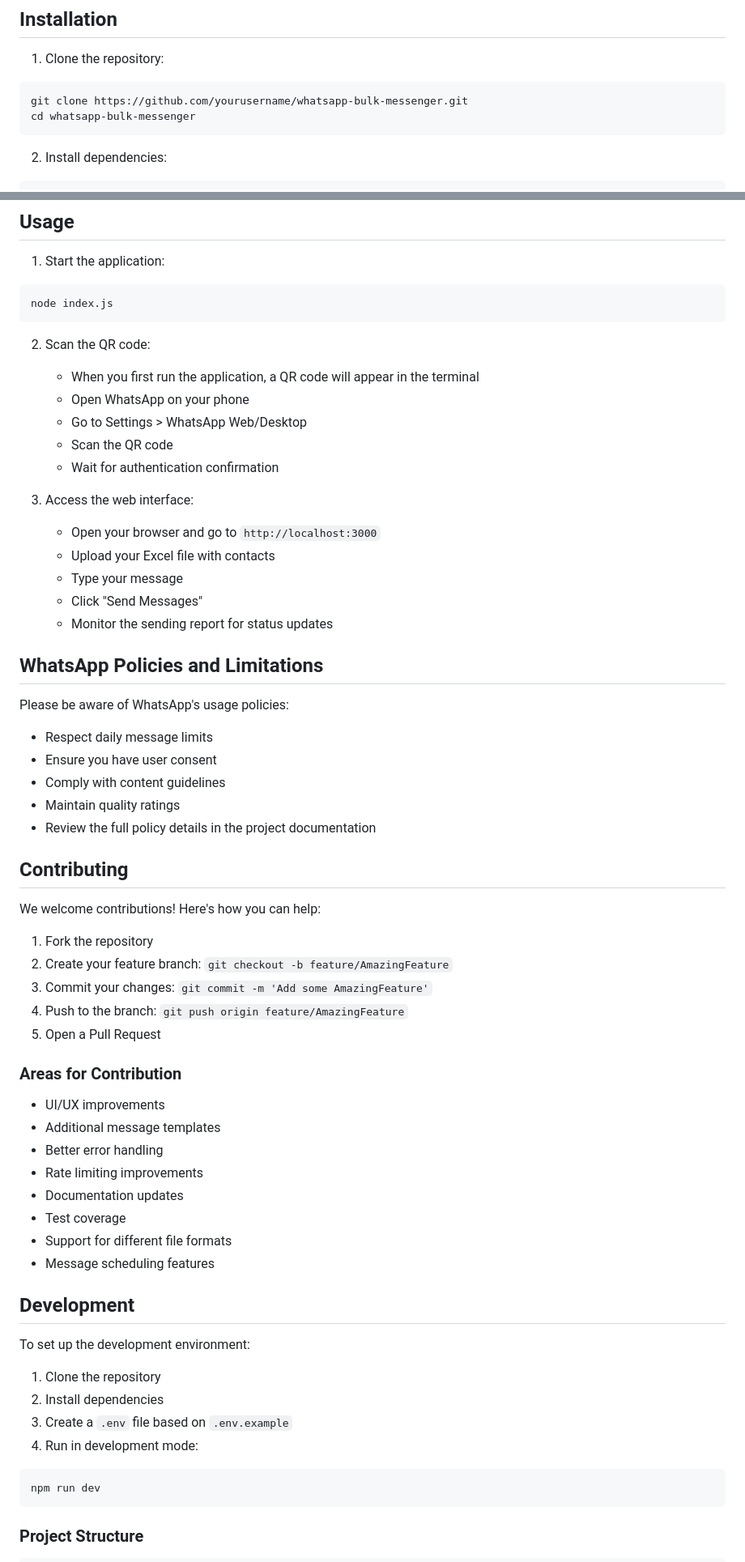
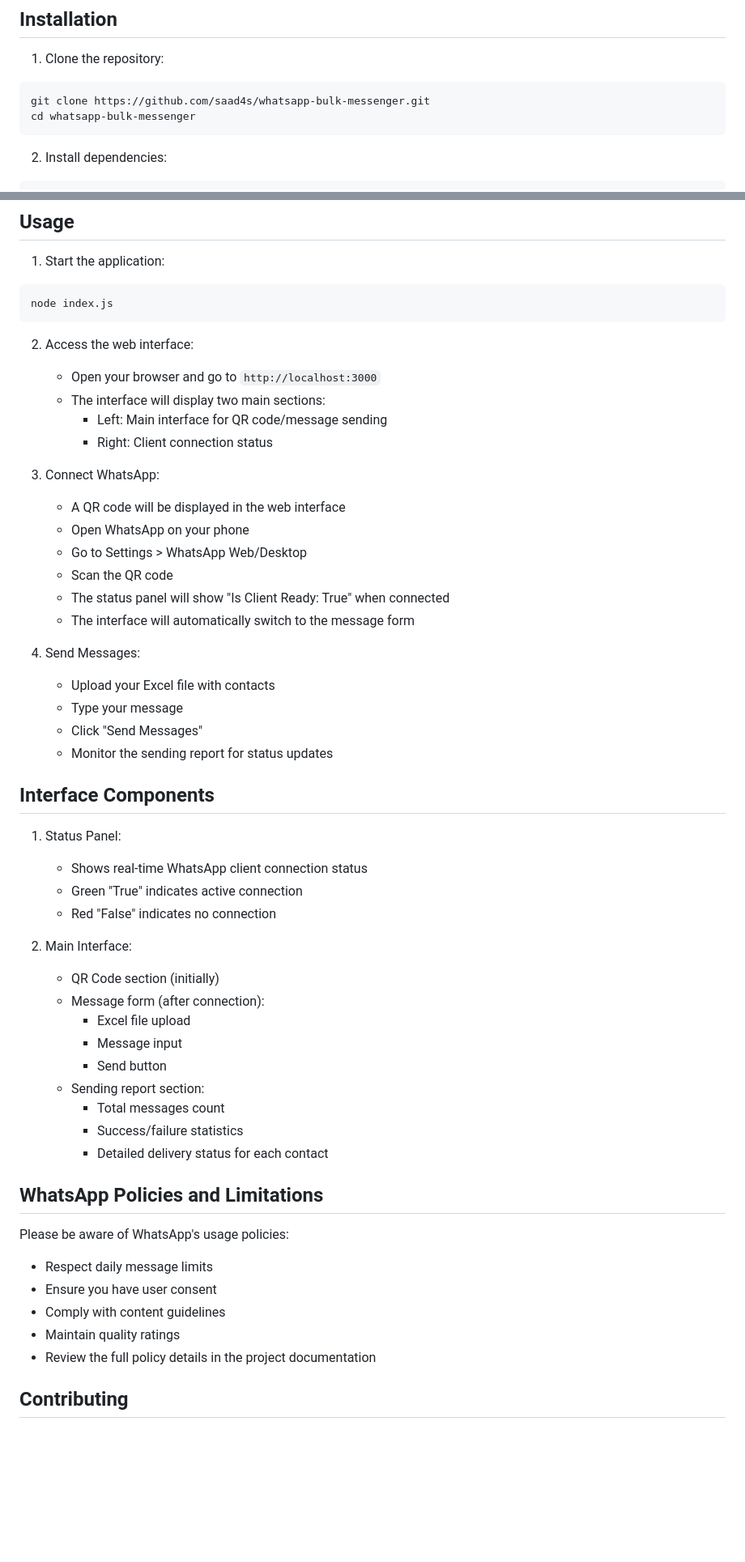
Before and after one commit to saad4s/WhatsApp-Bulk-Messenger, a Markdown page: README.md, 2 parts joined by grey strips. Shown at 81% size. Drawn GitHub-style; blank space fills up the shorter version.

````diff
--- a/README.md
+++ b/README.md
@@ -24,7 +25,7 @@ Before running this application, make sure you have the following installed:
 
 1. Clone the repository:
 ```bash
-git clone https://github.com/yourusername/whatsapp-bulk-messenger.git
+git clone https://github.com/saad4s/whatsapp-bulk-messenger.git
 cd whatsapp-bulk-messenger
 ```
 
@@ -63,19 +64,43 @@ mkdir uploads
 node index.js
 ```
 
-2. Scan the QR code:
-   - When you first run the application, a QR code will appear in the terminal
+2. Access the web interface:
+   - Open your browser and go to `http://localhost:3000`
+   - The interface will display two main sections:
+     - Left: Main interface for QR code/message sending
+     - Right: Client connection status
+
+3. Connect WhatsApp:
+   - A QR code will be displayed in the web interface
    - Open WhatsApp on your phone
    - Go to Settings > WhatsApp Web/Desktop
    - Scan the QR code
-   - Wait for authentication confirmation
+   - The status panel will show "Is Client Ready: True" when connected
+   - The interface will automatically switch to the message form
 
-3. Access the web interface:
-   - Open your browser and go to `http://localhost:3000`
+4. Send Messages:
    - Upload your Excel file with contacts
    - Type your message
    - Click "Send Messages"
    - Monitor the sending report for status updates
+
+## Interface Components
+
+1. Status Panel:
+   - Shows real-time WhatsApp client connection status
+   - Green "True" indicates active connection
+   - Red "False" indicates no connection
+
+2. Main Interface:
+   - QR Code section (initially)
+   - Message form (after connection):
+     - Excel file upload
+     - Message input
+     - Send button
+   - Sending report section:
+     - Total messages count
+     - Success/failure statistics
+     - Detailed delivery status for each contact
 
 ## WhatsApp Policies and Limitations
 
@@ -88,36 +113,3 @@ Please be aware of WhatsApp's usage policies:
 
 ## Contributing
 
-We welcome contributions! Here's how you can help:
-
-1. Fork the repository
-2. Create your feature branch: `git checkout -b feature/AmazingFeature`
-3. Commit your changes: `git commit -m 'Add some AmazingFeature'`
-4. Push to the branch: `git push origin feature/AmazingFeature`
-5. Open a Pull Request
-
-### Areas for Contribution
-
-- UI/UX improvements
-- Additional message templates
-- Better error handling
-- Rate limiting improvements
-- Documentation updates
-- Test coverage
-- Support for different file formats
-- Message scheduling features
-
-## Development
-
-To set up the development environment:
-
-1. Clone the repository
-2. Install dependencies
-3. Create a `.env` file based on `.env.example`
-4. Run in development mode:
-```bash
-npm run dev
-```
-
-### Project Structure
-
````
Also changed, not shown: other parts of README.md (+13 -20 lines).
